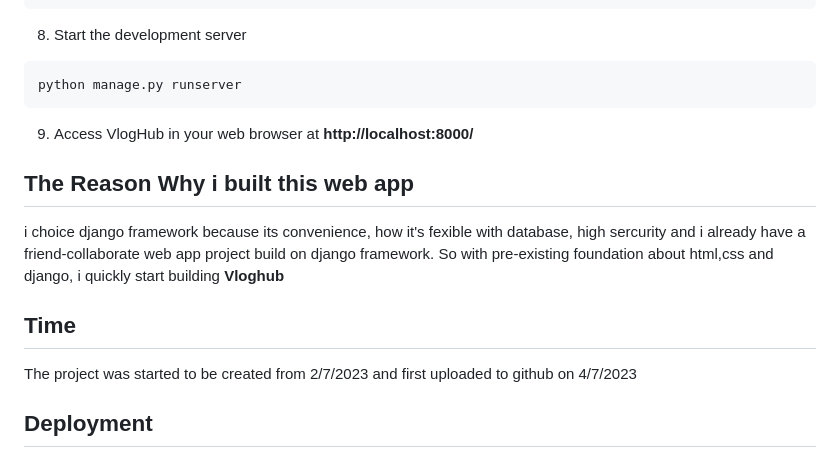
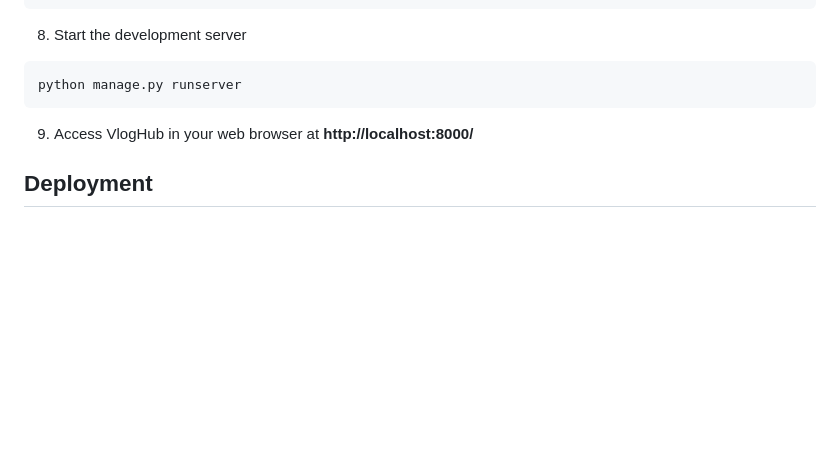
Before and after one commit to tunglm271/VlogHub, a Markdown page: README.md, the part around the change. Rendered like a GitHub page; blank space fills up the shorter version.

````diff
--- a/README.md
+++ b/README.md
@@ -42,11 +42,6 @@ python manage.py migrate
 python manage.py runserver
 ```
 9. Access VlogHub in your web browser at **http://localhost:8000/**<br>
-## The Reason Why i built this web app
-i choice django framework because its convenience, how it's fexible with database, high sercurity and
-i already have a friend-collaborate web app project build on django framework. So with pre-existing foundation about html,css and django, i quickly start building **Vloghub**
-## Time
-The project was started to be created from 2/7/2023 and first uploaded to github on 4/7/2023
 ## Deployment
 To deploy VlogHub and make it accessible to others, i used ngrok, a tool that creates secure tunnels to my locally hosted web application<br>
 <a href="https://ead2-14-191-166-50.ngrok-free.app" target="_blank">Vloghub</a>
````
